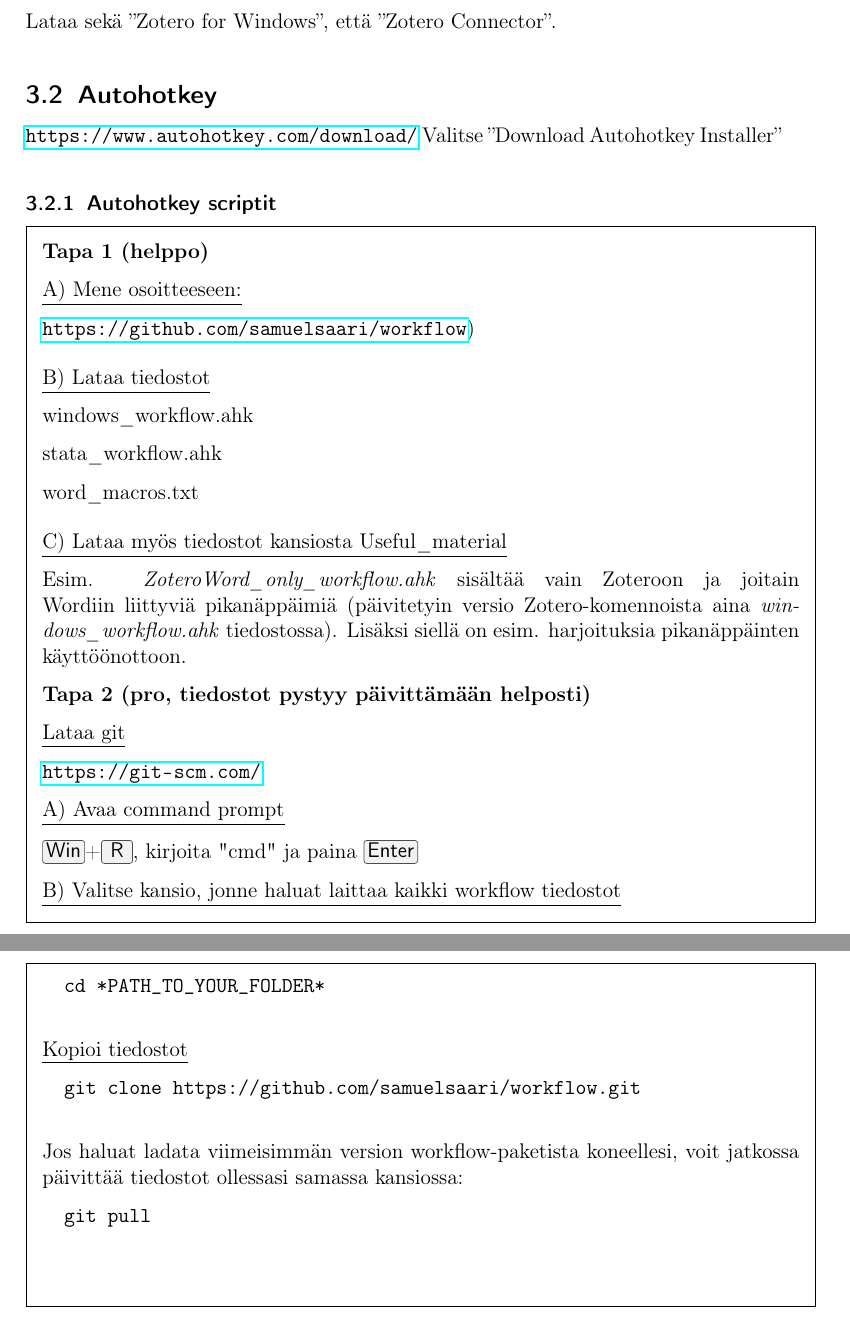
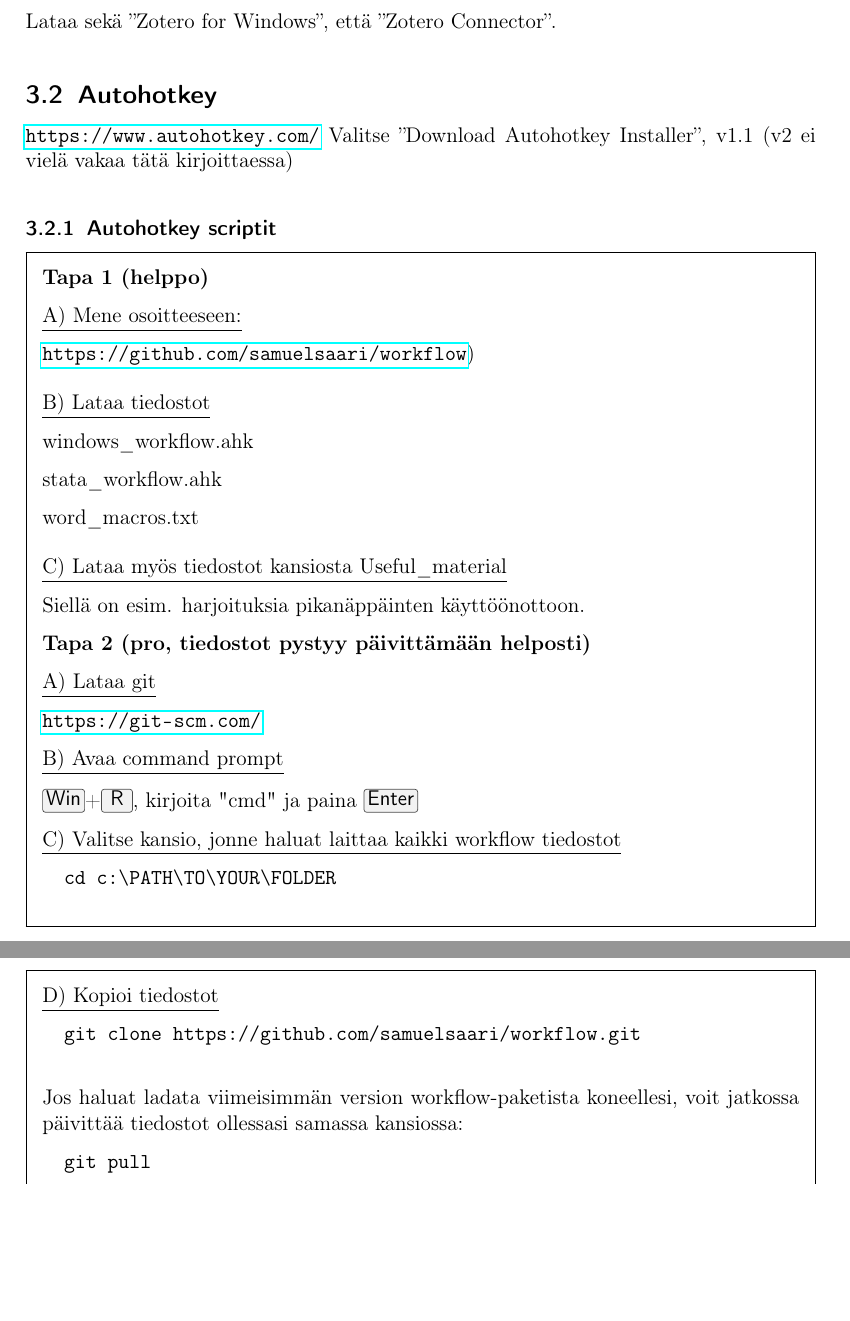
Before and after one commit to samuelsaari/workflow, a LaTeX document (Useful_material/workflow_instructions_in_finnish.tex): two parts of pages 8 and 9 of 14, joined at a grey line, cut so that both start at the same text, the shorter picture padded with empty space. Compiled offline with pdfLaTeX.

Commit message:
removing small things from instructions

```diff
--- a/Useful_material/workflow_instructions_in_finnish.tex
+++ b/Useful_material/workflow_instructions_in_finnish.tex
@@ -235,8 +235,8 @@
 Lataa sekä ''Zotero for Windows'', että ''Zotero Connector''.
 
 \subsection{Autohotkey}
-\url{https://www.autohotkey.com/download/}
-Valitse ''Download Autohotkey Installer''
+\url{https://www.autohotkey.com/}
+Valitse ''Download Autohotkey Installer'', v1.1 (v2 ei vielä vakaa tätä kirjoittaessa)
 
 \subsubsection{Autohotkey scriptit} \label{downloads}
 
@@ -261,24 +261,24 @@
 
 	\underline{C) Lataa myös tiedostot kansiosta Useful\_material}
 
-	Esim. \emph{ZoteroWord\_only\_workflow.ahk} sisältää vain Zoteroon ja joitain Wordiin liittyviä pikanäppäimiä (päivitetyin versio Zotero-komennoista aina \emph{windows\_workflow.ahk} tiedostossa). Lisäksi siellä on esim. harjoituksia pikanäppäinten käyttöönottoon.
+	Siellä on esim. harjoituksia pikanäppäinten käyttöönottoon.
 
 	\textbf{Tapa 2 (pro, tiedostot pystyy päivittämään helposti)}
 
-	\underline{Lataa git}
+	\underline{A) Lataa git}
 
 	\url{https://git-scm.com/}
 
-	\underline{A) Avaa command prompt}
+	\underline{B) Avaa command prompt}
 
 	\keys{Win}+\keys{R}, kirjoita "cmd" ja paina \keys{Enter}
 
-	\underline{B) Valitse kansio, jonne haluat laittaa kaikki workflow tiedostot}
+	\underline{C) Valitse kansio, jonne haluat laittaa kaikki workflow tiedostot}
 	\begin{verbatim}
-		cd *PATH_TO_YOUR_FOLDER*
+		cd c:\PATH\TO\YOUR\FOLDER
 	\end{verbatim}
 
-	\underline{Kopioi tiedostot}
+	\underline{D) Kopioi tiedostot}
 	\begin{verbatim}
 		git clone https://github.com/samuelsaari/workflow.git
 	\end{verbatim}
```
Also changed, not shown: Useful_material/workflow_instructions_in_finnish.pdf, 2 other files.
